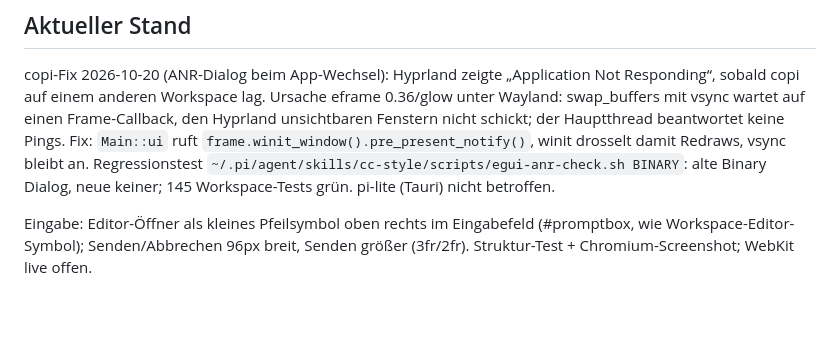
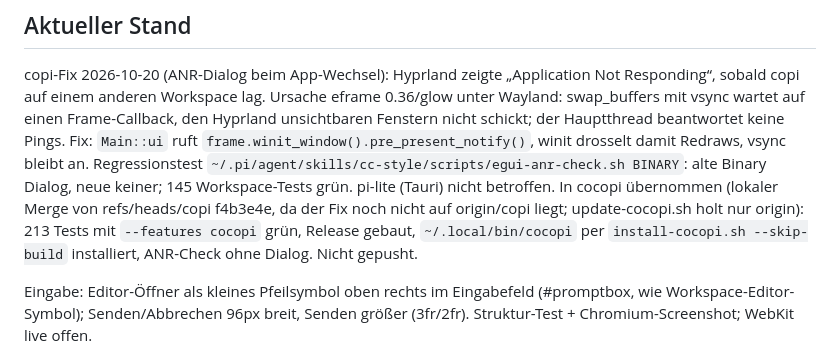
Before and after one commit to KGasteier/pi-lite, a Markdown page: docs/HANDOFF.md, the part around the change. GitHub-like rendering; blank space fills up the shorter version.

Commit message:
HANDOFF: copi-ANR-Fix in cocopi übernommen und installiert

```diff
--- a/docs/HANDOFF.md
+++ b/docs/HANDOFF.md
@@ -10,6 +10,10 @@ keine Pings. Fix: `Main::ui` ruft `frame.winit_window().pre_present_notify()`,
 winit drosselt damit Redraws, vsync bleibt an. Regressionstest
 `~/.pi/agent/skills/cc-style/scripts/egui-anr-check.sh BINARY`: alte Binary
 Dialog, neue keiner; 145 Workspace-Tests grün. pi-lite (Tauri) nicht betroffen.
+In cocopi übernommen (lokaler Merge von refs/heads/copi f4b3e4e, da der Fix noch
+nicht auf origin/copi liegt; update-cocopi.sh holt nur origin): 213 Tests mit
+`--features cocopi` grün, Release gebaut, `~/.local/bin/cocopi` per
+`install-cocopi.sh --skip-build` installiert, ANR-Check ohne Dialog. Nicht gepusht.
 
 Eingabe: Editor-Öffner als kleines Pfeilsymbol oben rechts im Eingabefeld
 (#promptbox, wie Workspace-Editor-Symbol); Senden/Abbrechen 96px breit, Senden
```
